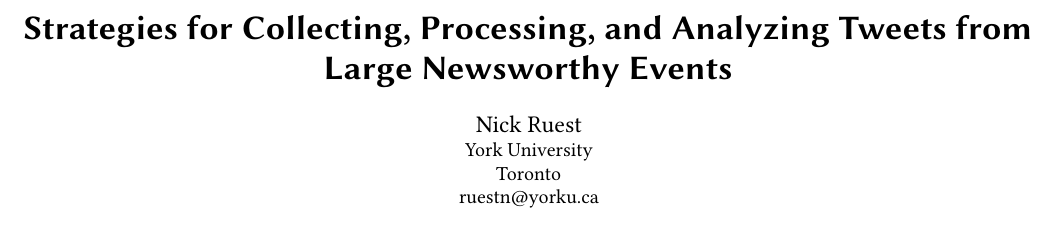
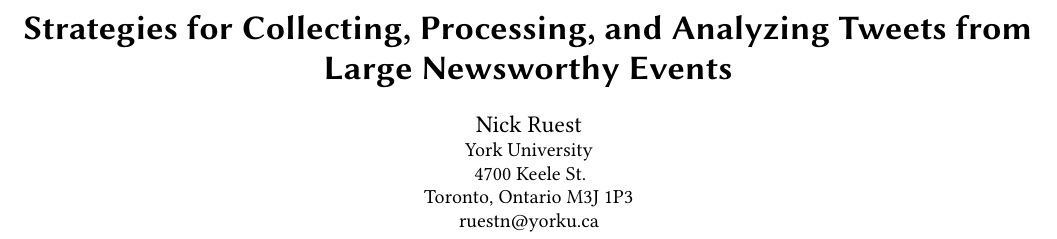
Before and after one commit to web-archive-group/wadl2017, a LaTeX paper (Strategies for Collecting, Processing, and Analyzing Tweets from Large Newsworthy Events/paper7.tex): part of the page, cut so that both start at the same text. Compiled offline with pdfLaTeX.

Commit message:
add address

```diff
--- a/Strategies for Collecting, Processing, and Analyzing Tweets from Large Newsworthy Events/paper7.tex
+++ b/Strategies for Collecting, Processing, and Analyzing Tweets from Large Newsworthy Events/paper7.tex
@@ -22,7 +22,6 @@
 
 %Conference
 \acmConference[JCDL 2017]{Web Archiving and Digital Libraries 2017}{June 2017}{Toronto, ON}
-\acmYear{1997}
 \copyrightyear{2017}
 
 
@@ -33,7 +32,10 @@
 \orcid{0000-0003-1891-1112}
 \affiliation{%
   \institution{York University}
+  \streetaddress{4700 Keele St.}
   \city{Toronto}
+  \state{Ontario}
+  \postcode{M3J 1P3}
 }
 \email{ruestn@yorku.ca}
 
```
Also changed, not shown: Strategies for Collecting, Processing, and Analyzing Tweets from Large Newsworthy Events/paper7.pdf, Strategies for Collecting, Processing, and Analyzing Tweets from Large Newsworthy Events/paper7.tex (2 more changed lines), 1 other file.
